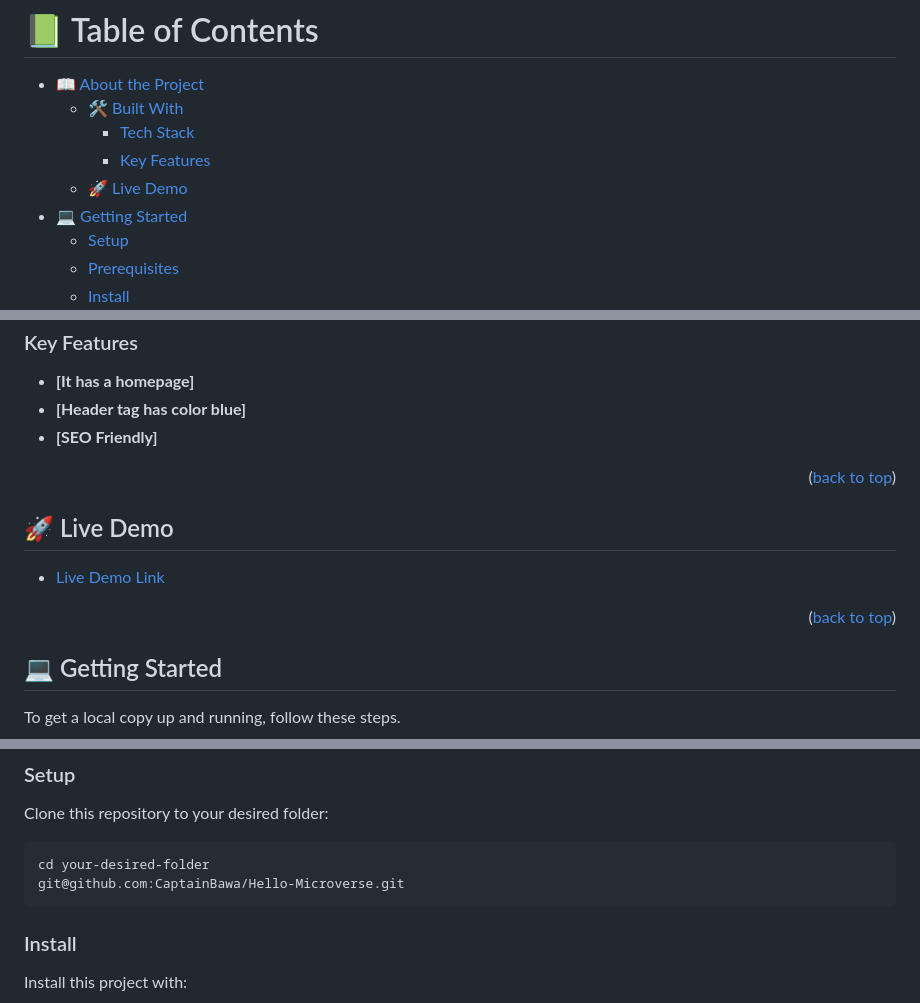
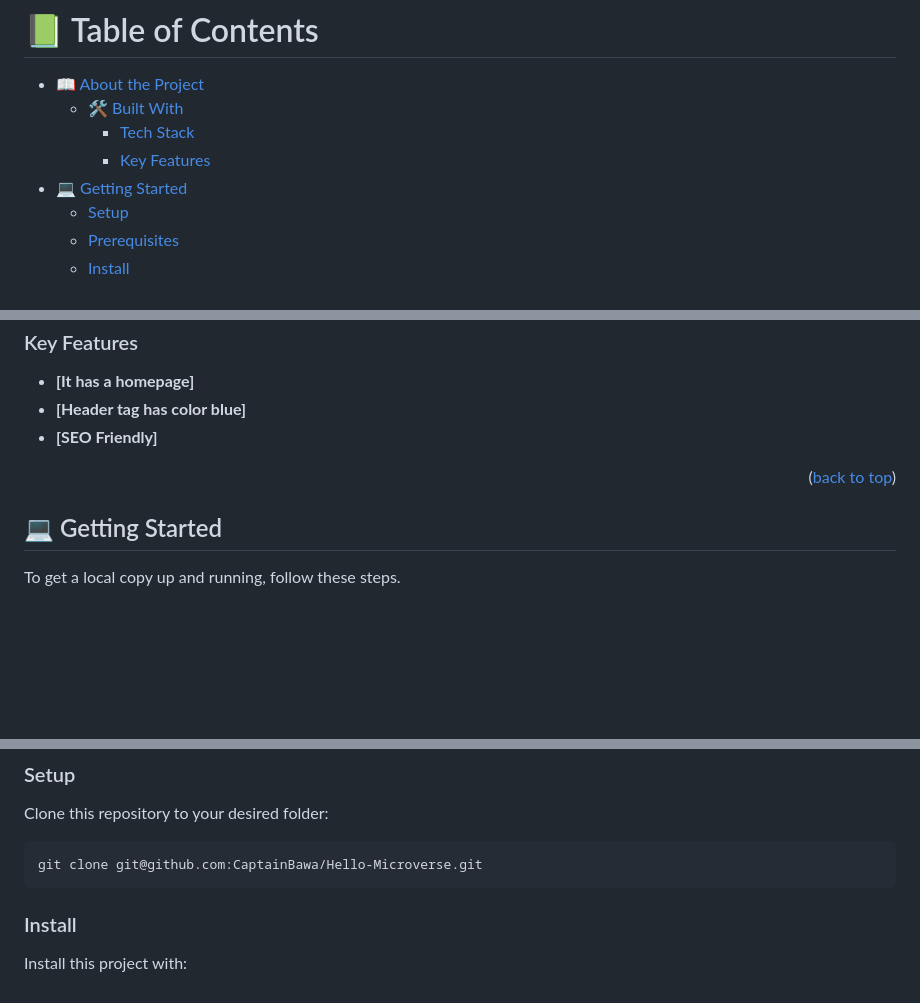
Before and after one commit to CaptainBawa/Hello-Microverse, a Markdown page: README.md, 3 parts joined by grey strips. GitHub-like rendering; blank space fills up the shorter version.

Commit message:
live demo removed

````diff
--- a/README.md
+++ b/README.md
@@ -5,7 +5,6 @@
   - [🛠 Built With](#built-with)
     - [Tech Stack](#tech-stack)
     - [Key Features](#key-features)
-  - [🚀 Live Demo](#live-demo)
 - [💻 Getting Started](#getting-started)
   - [Setup](#setup)
   - [Prerequisites](#prerequisites)
@@ -61,13 +60,6 @@ Testing my skills on Linters, Gitflow and Pull Request
 <p align="right">(<a href="#readme-top">back to top</a>)</p>
 
 
-## 🚀 Live Demo <a name="live-demo"></a>
-
-- [Live Demo Link](https://captainbawa.github.io/Hello-Microverse/)
-
-<p align="right">(<a href="#readme-top">back to top</a>)</p>
-
-
 ## 💻 Getting Started <a name="getting-started"></a>
 
 To get a local copy up and running, follow these steps.
@@ -86,8 +78,7 @@ In order to run this project you need:
 Clone this repository to your desired folder:
 
 ```
-cd your-desired-folder
-git@github.com:CaptainBawa/Hello-Microverse.git
+git clone git@github.com:CaptainBawa/Hello-Microverse.git
 ```
 
 ### Install
````
